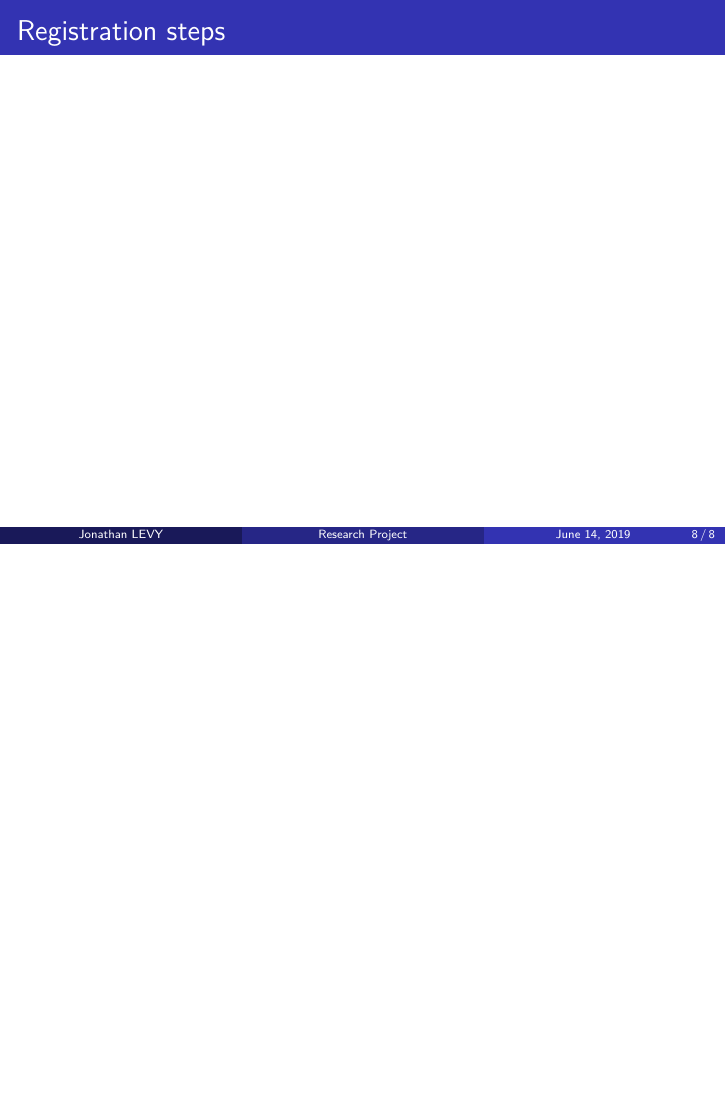
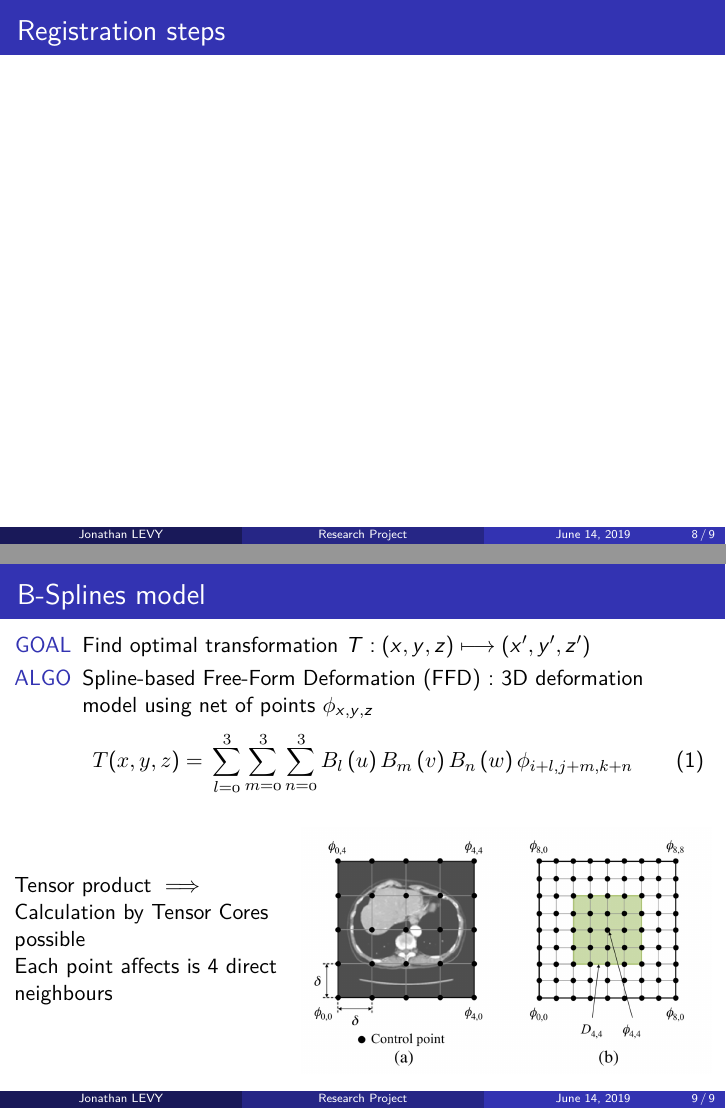
Before and after one commit to j-levy/mext_slideshow, LaTeX slides (main.tex, which reads 08-B-Splines.tex): page 10 of 10 before the commit and pages 10 and 11 of 11 after it, the two joined at a grey line, the shorter picture padded with empty space. Compiled offline with pdfLaTeX.

Commit message:
added B-Splines. Still have to add the 3 steps for registration

```diff
--- /dev/null
+++ b/08-B-Splines.tex
@@ -0,0 +1,35 @@
+\begin{frame}{B-Splines model}
+	\begin{center}
+			\begin{minipage}{0.95\textwidth}
+			\centering
+			\begin{itemize}
+				\item[GOAL] Find optimal transformation $T: (x,y,z) \longmapsto (x', y', z')$
+				\item[ALGO]	Spline-based Free-Form Deformation (FFD) : 3D deformation model	using net of points $\phi_{x,y,z}$
+			\end{itemize}
+		\end{minipage}
+		\begin{equation}
+	\mathnormal{
+		T(x,y,z) = \newline
+		\sum _{l=0}^{3}\sum _{m=0}^{3}\sum _{n=0}^{3}{B}_{l}\left(u\right){B}_{m}\left(v\right){B}_{n}\left(w\right){\phi }_{i+l,j+m,k+n}
+	}
+	\end{equation}
+
+	\begin{columns}
+		\column{0.4\textwidth}
+			Tensor product $\implies$ Calculation by Tensor Cores possible
+
+			Each point affects is 4 direct neighbours
+		\column{0.6\textwidth}
+		\begin{figure}
+			\includegraphics[width=\textwidth]{control_net}
+		\end{figure}
+	\end{columns}
+
+
+
+
+	\end{center}
+
+
+
+\end{frame}
```
Also changed, not shown: 06-Tensor-cores.tex (+1 -1 lines), 07-Registration-steps.tex (+2 -0 lines), main.tex (+1 -0 lines), control_net.jpg (added), main.pdf.
